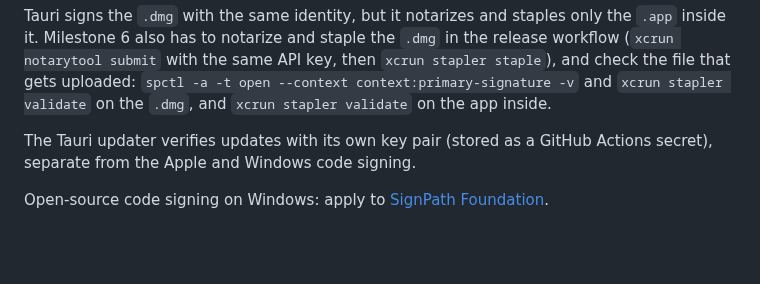
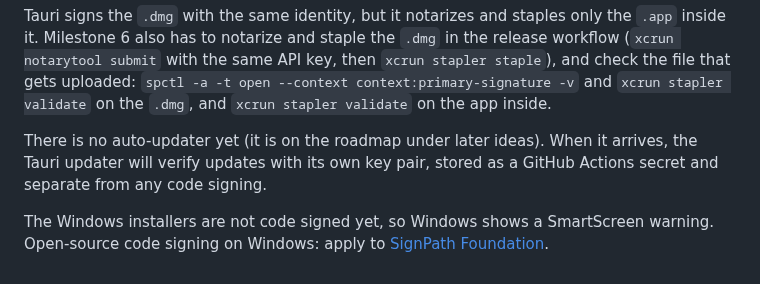
Before and after one commit to Roboroads/repeat-that, a Markdown page: docs/ARCHITECTURE.md, the part around the change. GitHub-like rendering; blank space fills up the shorter version.

Commit message:
docs: state that there is no updater or Windows code signing yet

```diff
--- a/docs/ARCHITECTURE.md
+++ b/docs/ARCHITECTURE.md
@@ -125,7 +125,8 @@ has to notarize and staple the `.dmg` in the release workflow (`xcrun notarytool
 `spctl -a -t open --context context:primary-signature -v` and `xcrun stapler validate` on the `.dmg`, and
 `xcrun stapler validate` on the app inside.
 
-The Tauri updater verifies updates with its own key pair (stored as a GitHub Actions secret), separate from the Apple
-and Windows code signing.
+There is no auto-updater yet (it is on the roadmap under later ideas). When it arrives, the Tauri updater will verify
+updates with its own key pair, stored as a GitHub Actions secret and separate from any code signing.
 
-Open-source code signing on Windows: apply to [SignPath Foundation](https://signpath.org).
+The Windows installers are not code signed yet, so Windows shows a SmartScreen warning. Open-source code signing on
+Windows: apply to [SignPath Foundation](https://signpath.org).
```
